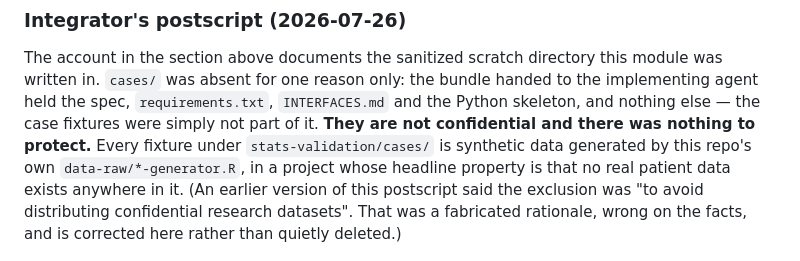
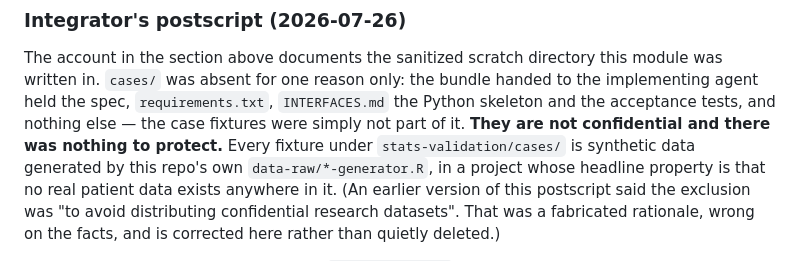
Before and after one commit to sahasand/figura-stats, a Markdown page: stats-validation/python/DECISIONS-summary.md, the part around the change. Drawn GitHub-style.

```diff
--- a/stats-validation/python/DECISIONS-summary.md
+++ b/stats-validation/python/DECISIONS-summary.md
@@ -74,7 +74,7 @@ produce them.
 The account in the section above documents the sanitized scratch directory this
 module was written in. `cases/` was absent for one reason only: the bundle
 handed to the implementing agent held the spec, `requirements.txt`,
-`INTERFACES.md` and the Python skeleton, and nothing else — the case fixtures
+`INTERFACES.md` the Python skeleton and the acceptance tests, and nothing else — the case fixtures
 were simply not part of it. **They are not confidential and there was nothing
 to protect.** Every fixture under `stats-validation/cases/` is synthetic data
 generated by this repo's own `data-raw/*-generator.R`, in a project whose
```
Also changed, not shown: stats-validation/issues/03-phase1-followups.md (+3 -1 lines), stats-validation/python/DECISIONS-groupcompare.md (+1 -1 lines).
